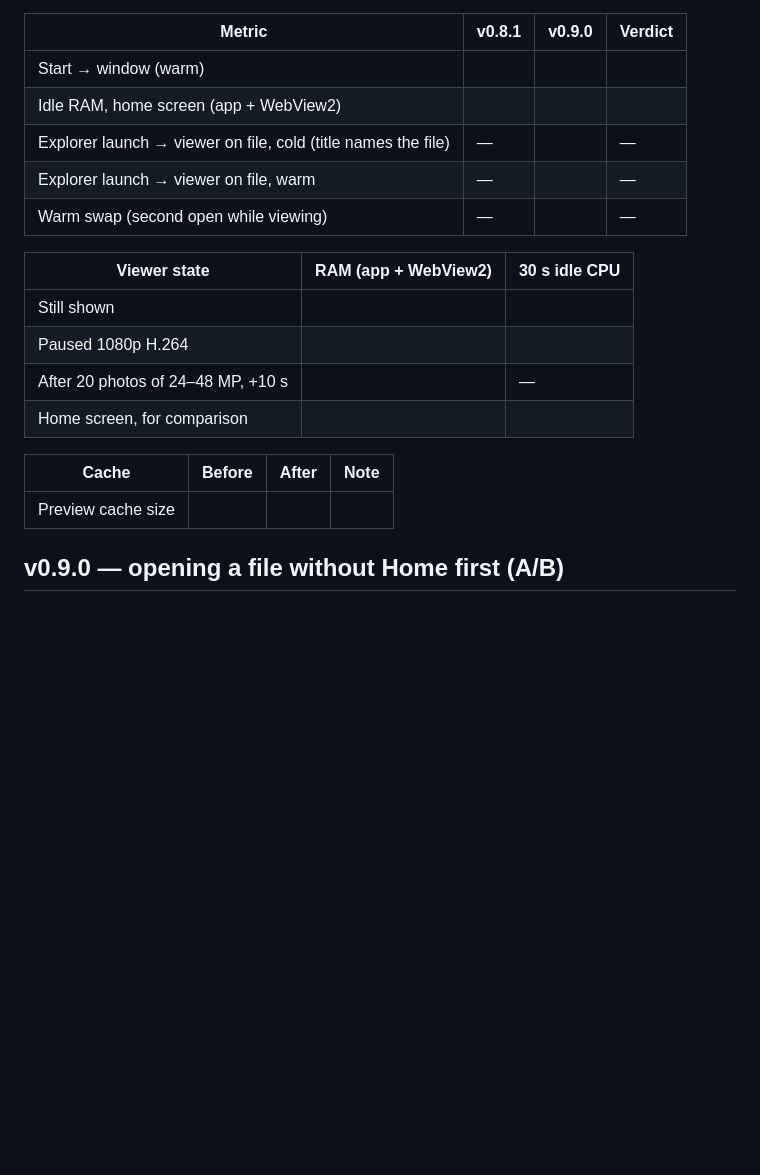
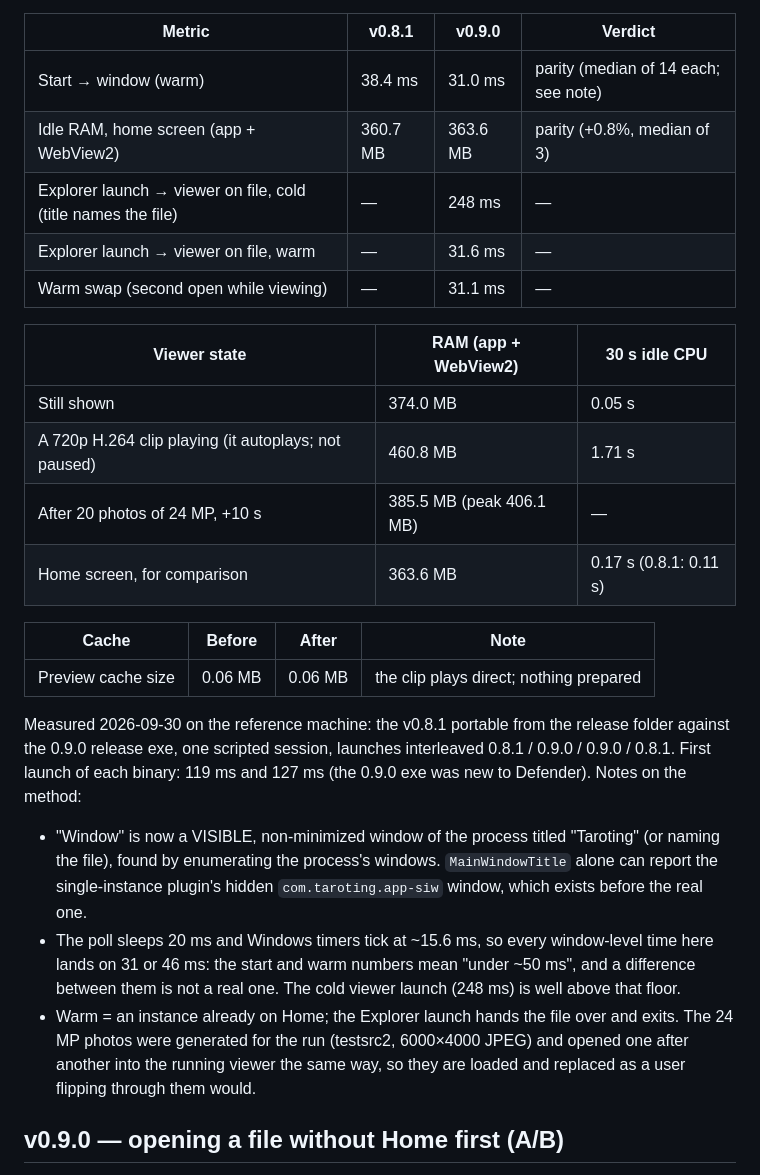
Before and after one commit to adirhn01-ui/Taroting, a Markdown page: docs/PERFORMANCE.md, the part around the change. Rendered like a GitHub page; blank space fills up the shorter version.

Commit message:
Record the 0.9.0 benchmarks against 0.8.1
Start to window, idle memory on Home, the viewer opened from File Explorer
(cold, warm and a swap), viewer memory and idle CPU, and 20 large photos
flipped through. Window timing now waits for a visible window, not the
single-instance helper window that exists before it.

```diff
--- a/docs/PERFORMANCE.md
+++ b/docs/PERFORMANCE.md
@@ -96,22 +96,40 @@ release exe, and the tables are filled by that run.
 
 | Metric | v0.8.1 | v0.9.0 | Verdict |
 |---|---|---|---|
-| Start → window (warm) | | | |
-| Idle RAM, home screen (app + WebView2) | | | |
-| Explorer launch → viewer on file, cold (title names the file) | — | | — |
-| Explorer launch → viewer on file, warm | — | | — |
-| Warm swap (second open while viewing) | — | | — |
+| Start → window (warm) | 38.4 ms | 31.0 ms | parity (median of 14 each; see note) |
+| Idle RAM, home screen (app + WebView2) | 360.7 MB | 363.6 MB | parity (+0.8%, median of 3) |
+| Explorer launch → viewer on file, cold (title names the file) | — | 248 ms | — |
+| Explorer launch → viewer on file, warm | — | 31.6 ms | — |
+| Warm swap (second open while viewing) | — | 31.1 ms | — |
 
 | Viewer state | RAM (app + WebView2) | 30 s idle CPU |
 |---|---|---|
-| Still shown | | |
-| Paused 1080p H.264 | | |
-| After 20 photos of 24–48 MP, +10 s | | — |
-| Home screen, for comparison | | |
+| Still shown | 374.0 MB | 0.05 s |
+| A 720p H.264 clip playing (it autoplays; not paused) | 460.8 MB | 1.71 s |
+| After 20 photos of 24 MP, +10 s | 385.5 MB (peak 406.1 MB) | — |
+| Home screen, for comparison | 363.6 MB | 0.17 s (0.8.1: 0.11 s) |
 
 | Cache | Before | After | Note |
 |---|---|---|---|
-| Preview cache size | | | |
+| Preview cache size | 0.06 MB | 0.06 MB | the clip plays direct; nothing prepared |
+
+Measured 2026-09-30 on the reference machine: the v0.8.1 portable from the
+release folder against the 0.9.0 release exe, one scripted session, launches
+interleaved 0.8.1 / 0.9.0 / 0.9.0 / 0.8.1. First launch of each binary: 119 ms
+and 127 ms (the 0.9.0 exe was new to Defender). Notes on the method:
+
+- "Window" is now a VISIBLE, non-minimized window of the process titled
+  "Taroting" (or naming the file), found by enumerating the process's
+  windows. `MainWindowTitle` alone can report the single-instance plugin's
+  hidden `com.taroting.app-siw` window, which exists before the real one.
+- The poll sleeps 20 ms and Windows timers tick at ~15.6 ms, so every
+  window-level time here lands on 31 or 46 ms: the start and warm numbers
+  mean "under ~50 ms", and a difference between them is not a real one. The
+  cold viewer launch (248 ms) is well above that floor.
+- Warm = an instance already on Home; the Explorer launch hands the file over
+  and exits. The 24 MP photos were generated for the run (testsrc2, 6000×4000
+  JPEG) and opened one after another into the running viewer the same way,
+  so they are loaded and replaced as a user flipping through them would.
 
 ## v0.9.0 — opening a file without Home first (A/B)
 
```
